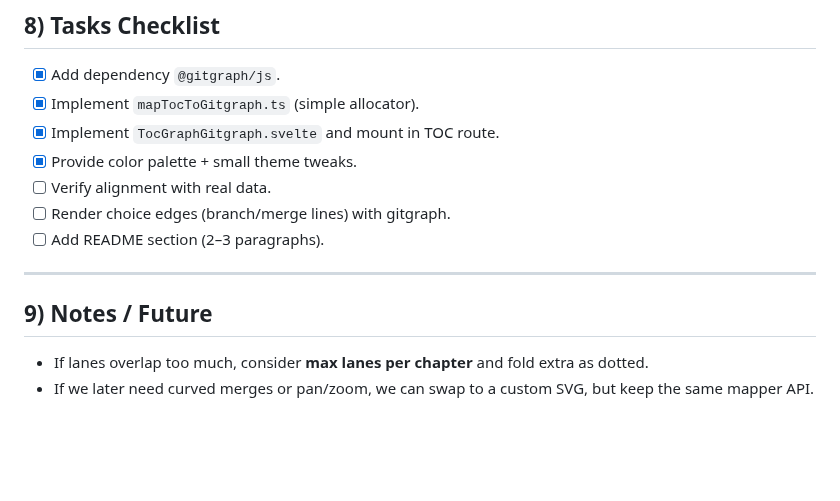
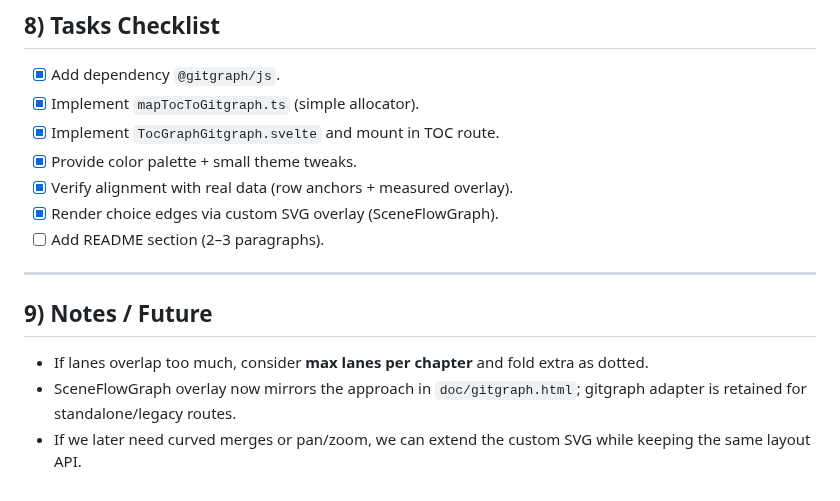
Before and after one commit to LokeGames/loke-cards, a Markdown page: TODO-TOCGRAPH.md, the part around the change. Drawn GitHub-style; blank space fills up the shorter version.

Commit message:
auto commit - 2025-10-26 21:54:20

```diff
--- a/TODO-TOCGRAPH.md
+++ b/TODO-TOCGRAPH.md
@@ -122,8 +122,8 @@ Notes:
 * [x] Implement `mapTocToGitgraph.ts` (simple allocator).
 * [x] Implement `TocGraphGitgraph.svelte` and mount in TOC route.
 * [x] Provide color palette + small theme tweaks.
-* [ ] Verify alignment with real data.
-* [ ] Render choice edges (branch/merge lines) with gitgraph.
+* [x] Verify alignment with real data (row anchors + measured overlay).
+* [x] Render choice edges via custom SVG overlay (SceneFlowGraph).
 * [ ] Add README section (2–3 paragraphs).
 
 ---
@@ -131,4 +131,5 @@ Notes:
 ## 9) Notes / Future
 
 * If lanes overlap too much, consider **max lanes per chapter** and fold extra as dotted.
-* If we later need curved merges or pan/zoom, we can swap to a custom SVG, but keep the same mapper API.
+* SceneFlowGraph overlay now mirrors the approach in `doc/gitgraph.html`; gitgraph adapter is retained for standalone/legacy routes.
+* If we later need curved merges or pan/zoom, we can extend the custom SVG while keeping the same layout API.
```
